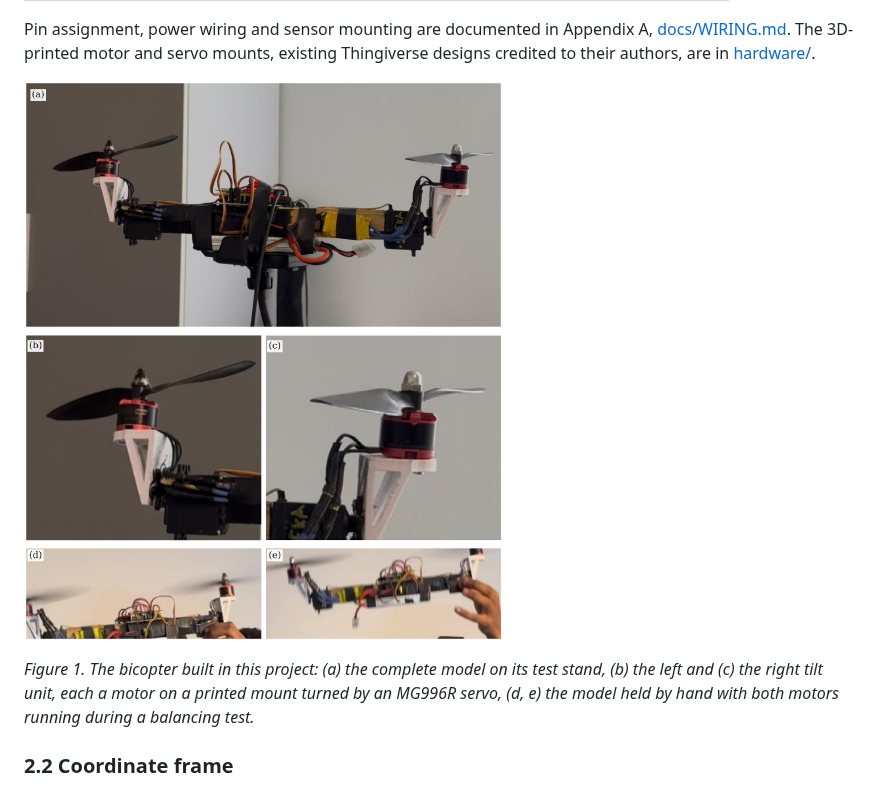
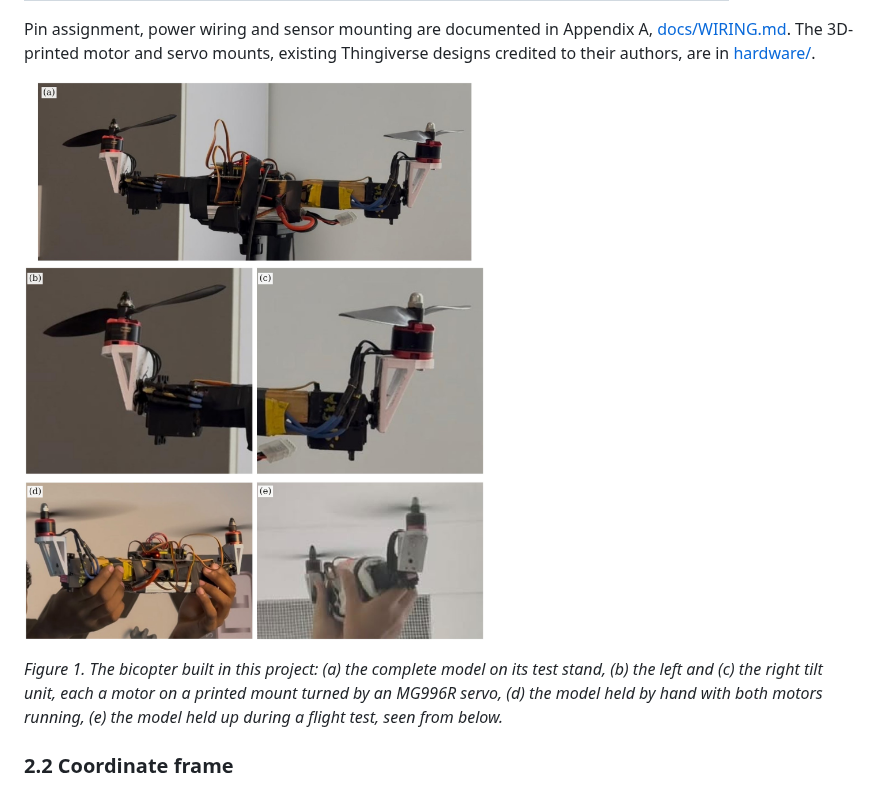
Before and after one commit to mohammedabdelsaboor/BI-Copter-Flight-controller, a Markdown page: README.md, the part around the change. GitHub-like rendering; pictures changed too: docs/figures/fig8_mechanism_photos.jpg.

```diff
--- a/README.md
+++ b/README.md
@@ -54,8 +54,8 @@ their authors, are in [hardware/](hardware/).
 ![Figure 1. The bicopter built in this project and its tilt mechanism](docs/figures/fig8_mechanism_photos.jpg)
 
 *Figure 1. The bicopter built in this project: (a) the complete model on its test stand, (b) the left and (c) the
-right tilt unit, each a motor on a printed mount turned by an MG996R servo, (d, e) the model held by hand with
-both motors running during a balancing test.*
+right tilt unit, each a motor on a printed mount turned by an MG996R servo, (d) the model held by hand with both
+motors running, (e) the model held up during a flight test, seen from below.*
 
 ### 2.2 Coordinate frame
 
```
Also changed, not shown: docs/media/bicopter_flight_test.jpg (renamed from docs/figures/fly.jpeg), docs/media/handheld_test_running.jpg (deleted), docs/media/handheld_test_tilted.jpg (deleted), 3 other files.
